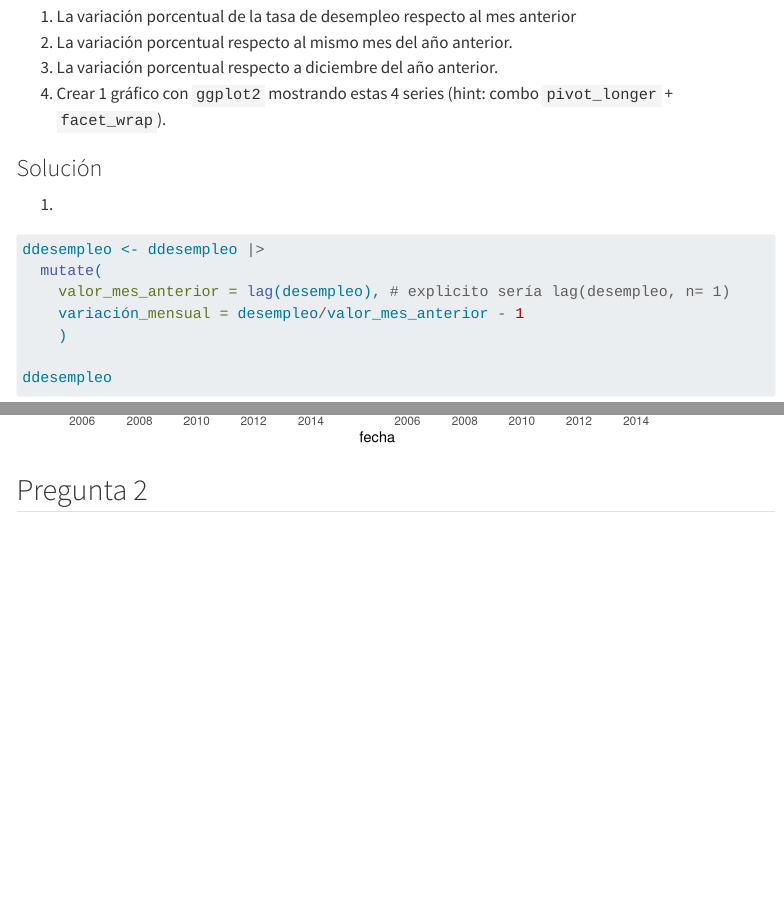
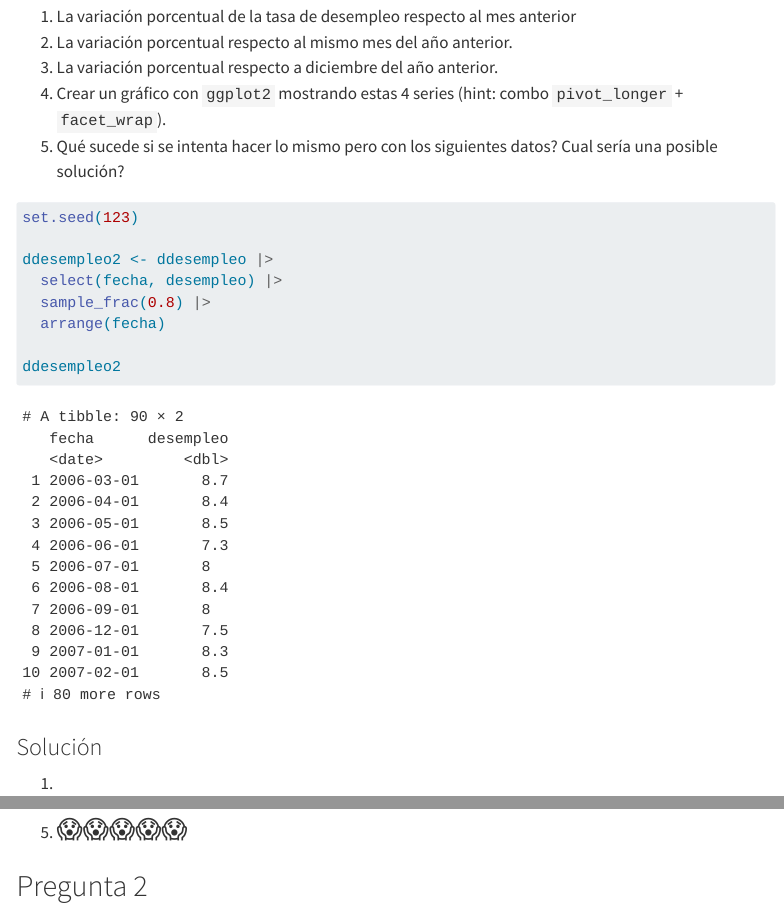
Before and after one commit to jbkunst/computacion-estadistica-EPG3308, a Quarto document (ayudantias/05-tidyr.qmd): the page in a window 1100 px wide, from 1070 px down, and a second part further down, joined at a grey line. Rendered offline with R 4.5, knitr and Pandoc in place of Quarto, with nearby package versions; some code elsewhere in the file could not run offline; menus at the side of the page are left out; long lines of code are wrapped.

Commit message:
Update 05-tidyr.qmd

````diff
--- a/ayudantias/05-tidyr.qmd
+++ b/ayudantias/05-tidyr.qmd
@@ -36,7 +35,21 @@ ggplot(ddesempleo) +
 1. La variación porcentual de la tasa de desempleo respecto al mes anterior
 1. La variación porcentual respecto al mismo mes del año anterior.
 1. La variación porcentual respecto a diciembre del año anterior.
-1. Crear 1 gráfico con `ggplot2` mostrando estas 4 series (hint: combo `pivot_longer` + `facet_wrap`).
+1. Crear un gráfico con `ggplot2` mostrando estas 4 series (hint: combo `pivot_longer` + `facet_wrap`).
+1. Qué sucede si se intenta hacer lo mismo pero con los siguientes datos? Cual sería
+una posible solución?
+
+```{r}
+set.seed(123)
+
+ddesempleo2 <- ddesempleo |>
+  select(fecha, desempleo) |>
+  sample_frac(0.8) |>
+  arrange(fecha)
+
+ddesempleo2
+```
+
 
 ### Solución
 1.
@@ -105,6 +118,9 @@ ggplot(ddesempleo_long, aes(fecha, value, group = name)) +
   facet_wrap(vars(name), scales = "free_y") +
   theme_minimal()
 ```
+
+5. <span style="font-size: 25px;">😱😱😱😱😱</span>
+
 
 ## Pregunta 2
 
````
Also changed, not shown: ayudantias/05-tidyr.qmd (1 more changed lines).
